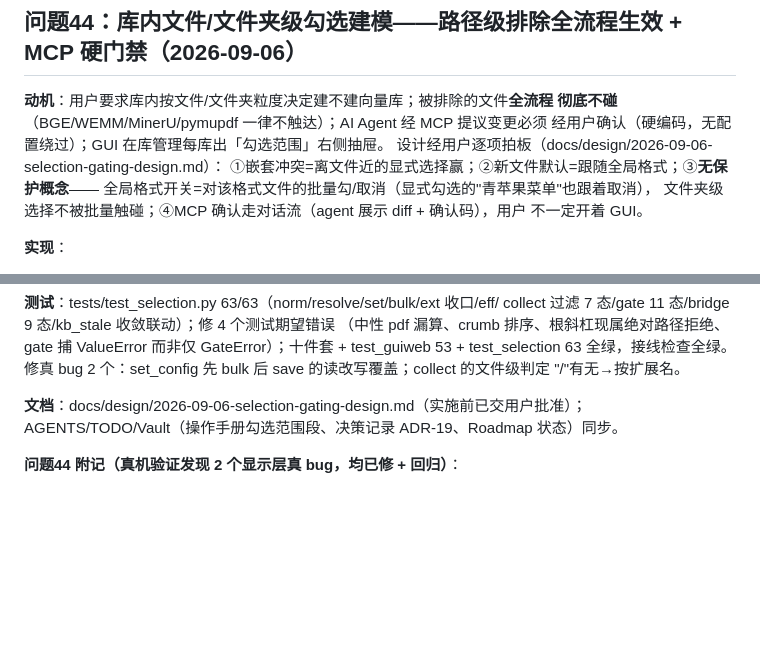
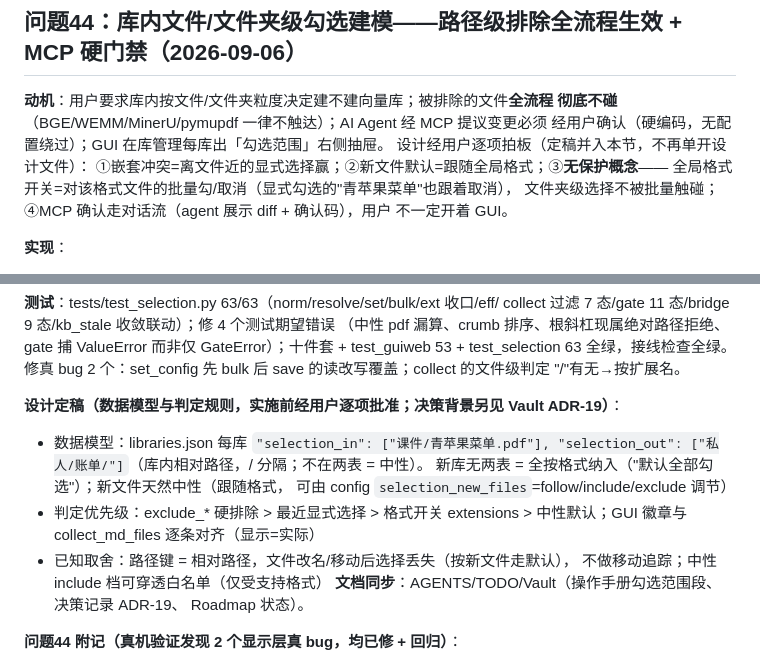
Before and after one commit to xbl2602/obsidian-rag, a Markdown page: TASK_LOG.md, 2 parts joined by grey strips. Rendered like a GitHub page; blank space fills up the shorter version.

Commit message:
docs: 问题44设计定稿并入既有 TASK_LOG/TODO，删除单开的 docs/design 文件（按用户要求不新开文档）

```diff
--- a/TASK_LOG.md
+++ b/TASK_LOG.md
@@ -1975,7 +1975,7 @@ test_guiweb 增 `test_parse_confidence_tier_suffix`。相关套件全绿 + 真
 **动机**：用户要求库内按文件/文件夹粒度决定建不建向量库；被排除的文件**全流程
 彻底不碰**（BGE/WEMM/MinerU/pymupdf 一律不触达）；AI Agent 经 MCP 提议变更必须
 经用户确认（硬编码，无配置绕过）；GUI 在库管理每库出「勾选范围」右侧抽屉。
-设计经用户逐项拍板（docs/design/2026-09-06-selection-gating-design.md）：
+设计经用户逐项拍板（定稿并入本节，不再单开设计文件）：
 ①嵌套冲突=离文件近的显式选择赢；②新文件默认=跟随全局格式；③**无保护概念**——
 全局格式开关=对该格式文件的批量勾/取消（显式勾选的"青苹果菜单"也跟着取消），
 文件夹级选择不被批量触碰；④MCP 确认走对话流（agent 展示 diff + 确认码），用户
@@ -2013,8 +2013,17 @@ GateError）；十件套 + test_guiweb 53 + test_selection 63 全绿，接线检
 修真 bug 2 个：set_config 先 bulk 后 save 的读改写覆盖；collect 的文件级判定
 "/"有无→按扩展名。
 
-**文档**：docs/design/2026-09-06-selection-gating-design.md（实施前已交用户批准）；
-AGENTS/TODO/Vault（操作手册勾选范围段、决策记录 ADR-19、Roadmap 状态）同步。
+**设计定稿（数据模型与判定规则，实施前经用户逐项批准；决策背景另见 Vault ADR-19）**：
+- 数据模型：libraries.json 每库 `"selection_in": ["课件/青苹果菜单.pdf"],
+  "selection_out": ["私人/账单/"]`（库内相对路径，/ 分隔；不在两表 = 中性）。
+  新库无两表 = 全按格式纳入（"默认全部勾选"）；新文件天然中性（跟随格式，
+  可由 config `selection_new_files`=follow/include/exclude 调节）
+- 判定优先级：exclude_* 硬排除 > 最近显式选择 > 格式开关 extensions >
+  中性默认；GUI 徽章与 collect_md_files 逐条对齐（显示=实际）
+- 已知取舍：路径键 = 相对路径，文件改名/移动后选择丢失（按新文件走默认），
+  不做移动追踪；中性 include 档可穿透白名单（仅受支持格式）
+**文档同步**：AGENTS/TODO/Vault（操作手册勾选范围段、决策记录 ADR-19、
+Roadmap 状态）。
 
 **问题44 附记（真机验证发现 2 个显示层真 bug，均已修 + 回归）**：
 1. 中性文件夹显示"排除（跟随格式）"——文件夹没有扩展名，落进格式判定必 out；
```
Also changed, not shown: TODO.md (+1 -1 lines), docs/design/2026-09-06-selection-gating-design.md (deleted, +0 -79 lines).
